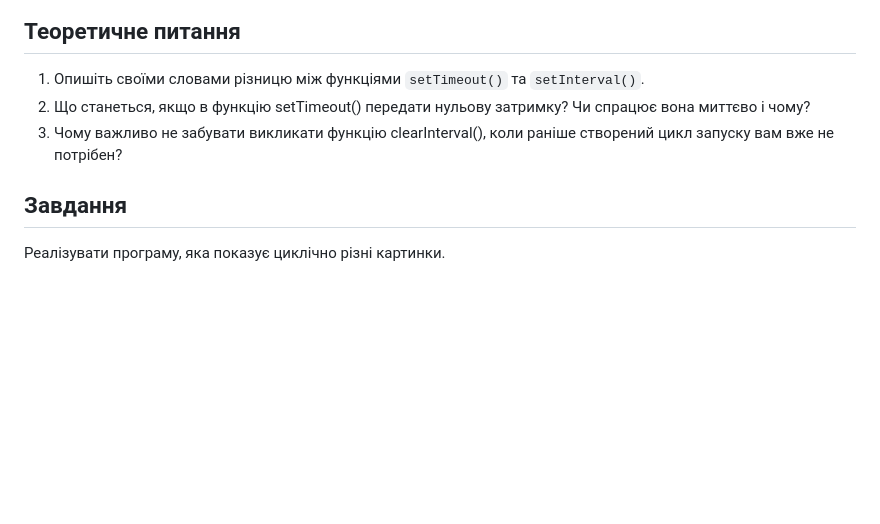
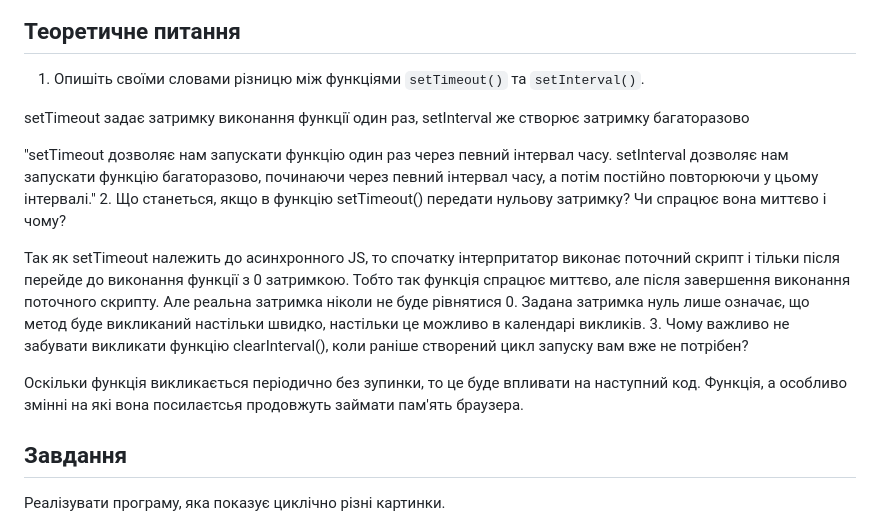
Before and after one commit to LiliaBilous/JSPractice, a Markdown page: homework/homework12/readme.md, the part around the change. GitHub-like rendering; blank space fills up the shorter version.

Commit message:
added answers to task 12

```diff
--- a/homework/homework12/readme.md
+++ b/homework/homework12/readme.md
@@ -5,8 +5,19 @@
 ## Теоретичне питання
 
 1. Опишіть своїми словами різницю між функціями `setTimeout()` та `setInterval()`.
+
+setTimeout задає затримку виконання функції один раз, setInterval же створює затримку багаторазово
+
+"setTimeout дозволяє нам запускати функцію один раз через певний інтервал часу.
+setInterval дозволяє нам запускати функцію багаторазово, починаючи через певний інтервал часу, а потім постійно повторюючи у цьому інтервалі."
 2. Що станеться, якщо в функцію setTimeout() передати нульову затримку? Чи спрацює вона миттєво і чому?
+
+Так як setTimeout належить до асинхронного JS, то спочатку інтерпритатор виконає поточний скрипт і тільки після перейде до виконання функції з 0 затримкою. Тобто так функція спрацює миттєво, але після завершення виконання поточного скрипту.
+Але реальна затримка ніколи не буде рівнятися 0. Задана затримка нуль лише означає, що метод буде викликаний настільки швидко, настільки це можливо в календарі викликів.
 3. Чому важливо не забувати викликати функцію clearInterval(), коли раніше створений цикл запуску вам вже не потрібен?
+
+Оскільки функція викликається періодично без зупинки, то це буде впливати на наступний код.
+Функція, а особливо змінні на які вона посилаєтсья продовжуть займати пам'ять браузера.
 
 ## Завдання
 
```
